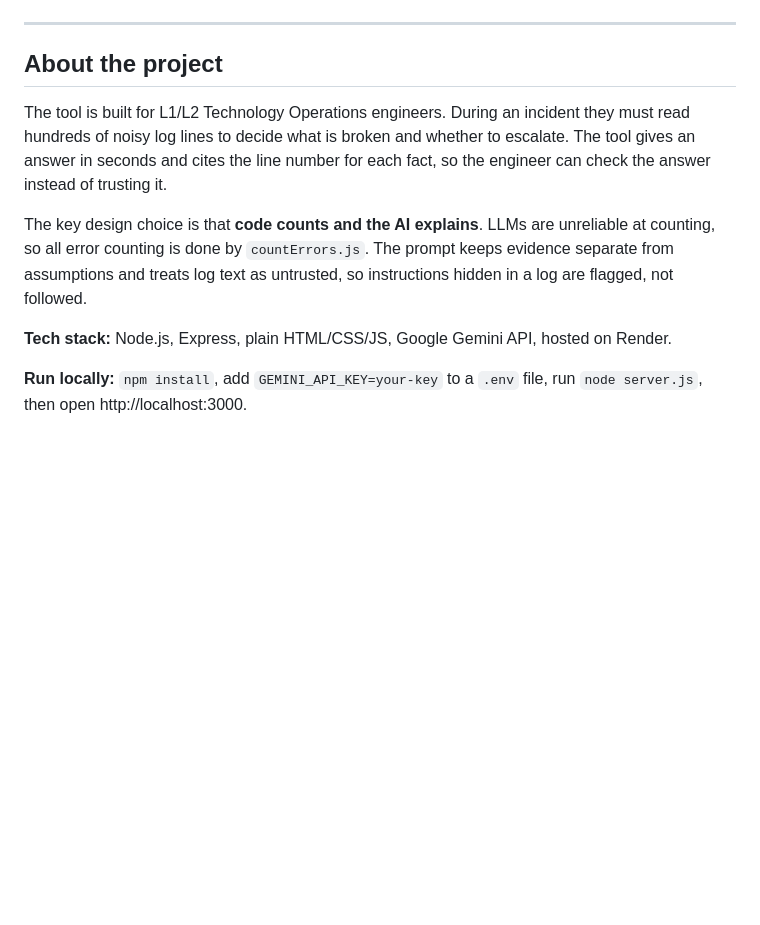
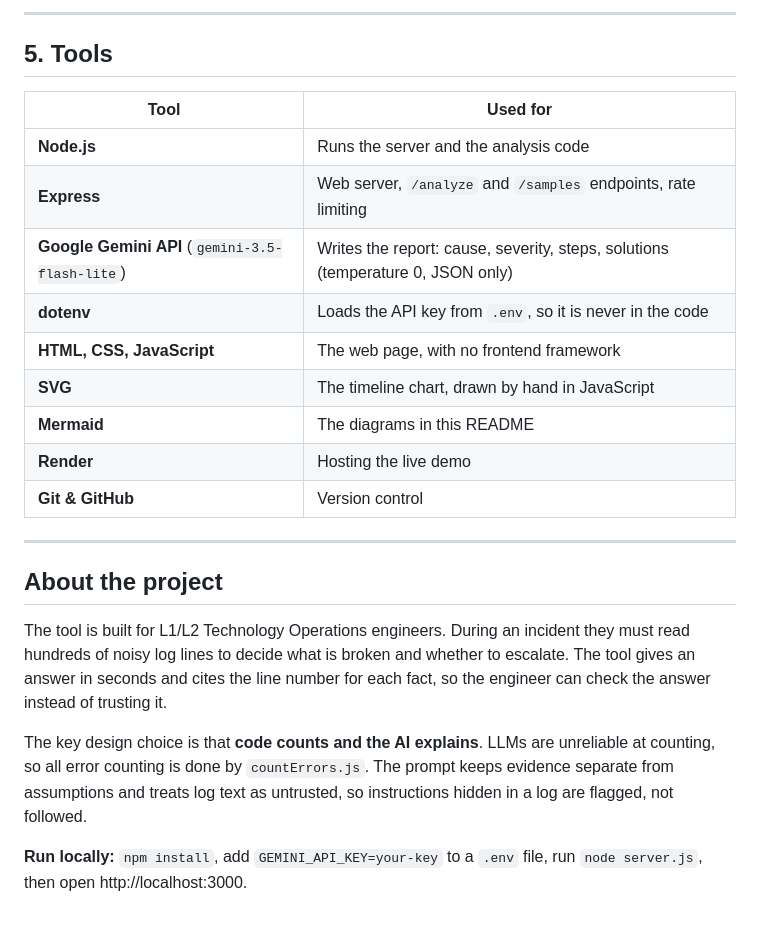
Before and after one commit to nitishyadav108/incident-analyzer, a Markdown page: README.md, the part around one of its changes. GitHub-like rendering; blank space fills up the shorter version.

```diff
--- a/README.md
+++ b/README.md
@@ -71,3 +105,18 @@ The log is shown with line numbers. Red lines are errors, amber lines are warnin
+---
+
+## 5. Tools
+
+| Tool | Used for |
+|---|---|
+| **Node.js** | Runs the server and the analysis code |
+| **Express** | Web server, `/analyze` and `/samples` endpoints, rate limiting |
+| **Google Gemini API** (`gemini-3.5-flash-lite`) | Writes the report: cause, severity, steps, solutions (temperature 0, JSON only) |
+| **dotenv** | Loads the API key from `.env`, so it is never in the code |
+| **HTML, CSS, JavaScript** | The web page, with no frontend framework |
+| **SVG** | The timeline chart, drawn by hand in JavaScript |
+| **Mermaid** | The diagrams in this README |
+| **Render** | Hosting the live demo |
+| **Git & GitHub** | Version control |
 
 ---
 
@@ -77,6 +126,4 @@ The tool is built for L1/L2 Technology Operations engineers. During an incident
 
 The key design choice is that **code counts and the AI explains**. LLMs are unreliable at counting, so all error counting is done by `countErrors.js`. The prompt keeps evidence separate from assumptions and treats log text as untrusted, so instructions hidden in a log are flagged, not followed.
 
-**Tech stack:** Node.js, Express, plain HTML/CSS/JS, Google Gemini API, hosted on Render.
-
 **Run locally:** `npm install`, add `GEMINI_API_KEY=your-key` to a `.env` file, run `node server.js`, then open http://localhost:3000.
```
Also changed, not shown: other parts of README.md (+40 -6 lines), project_screenshots/01_home.png.
